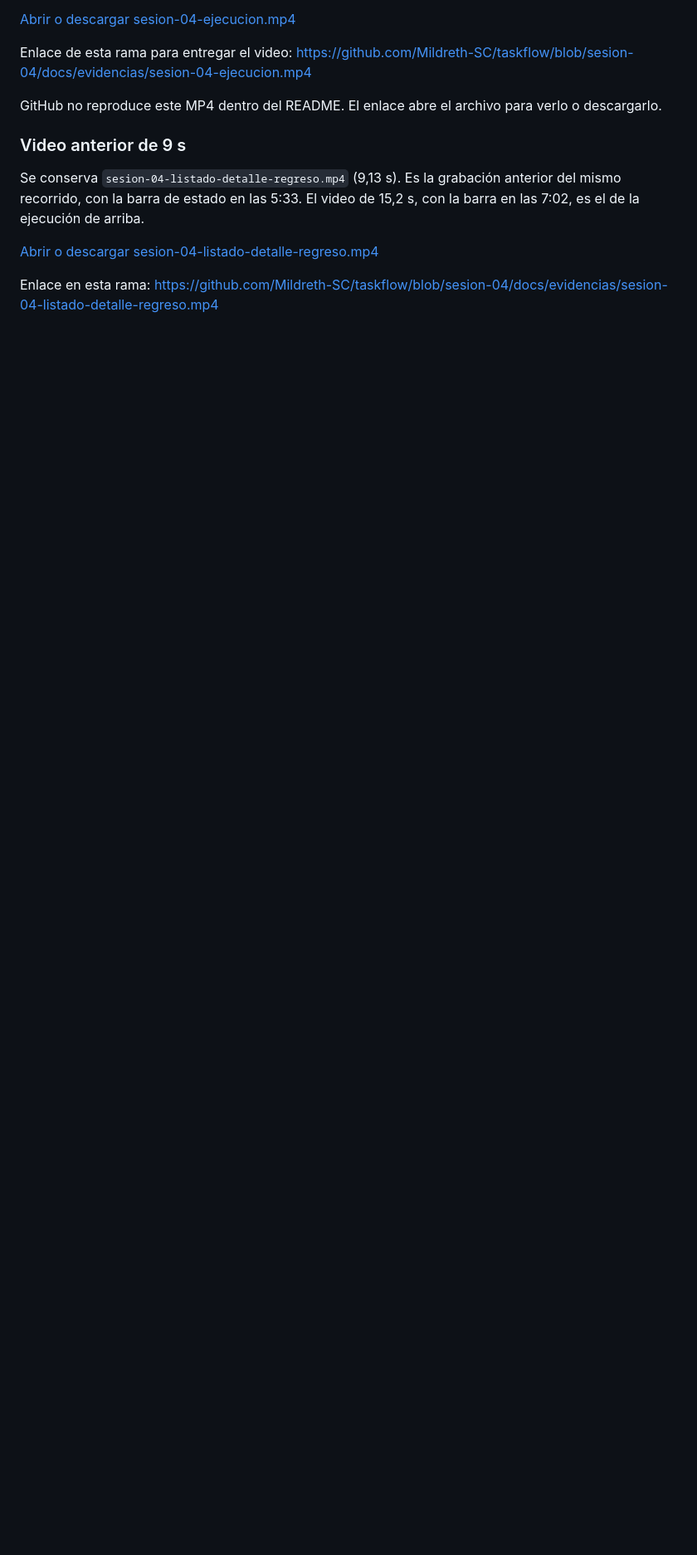
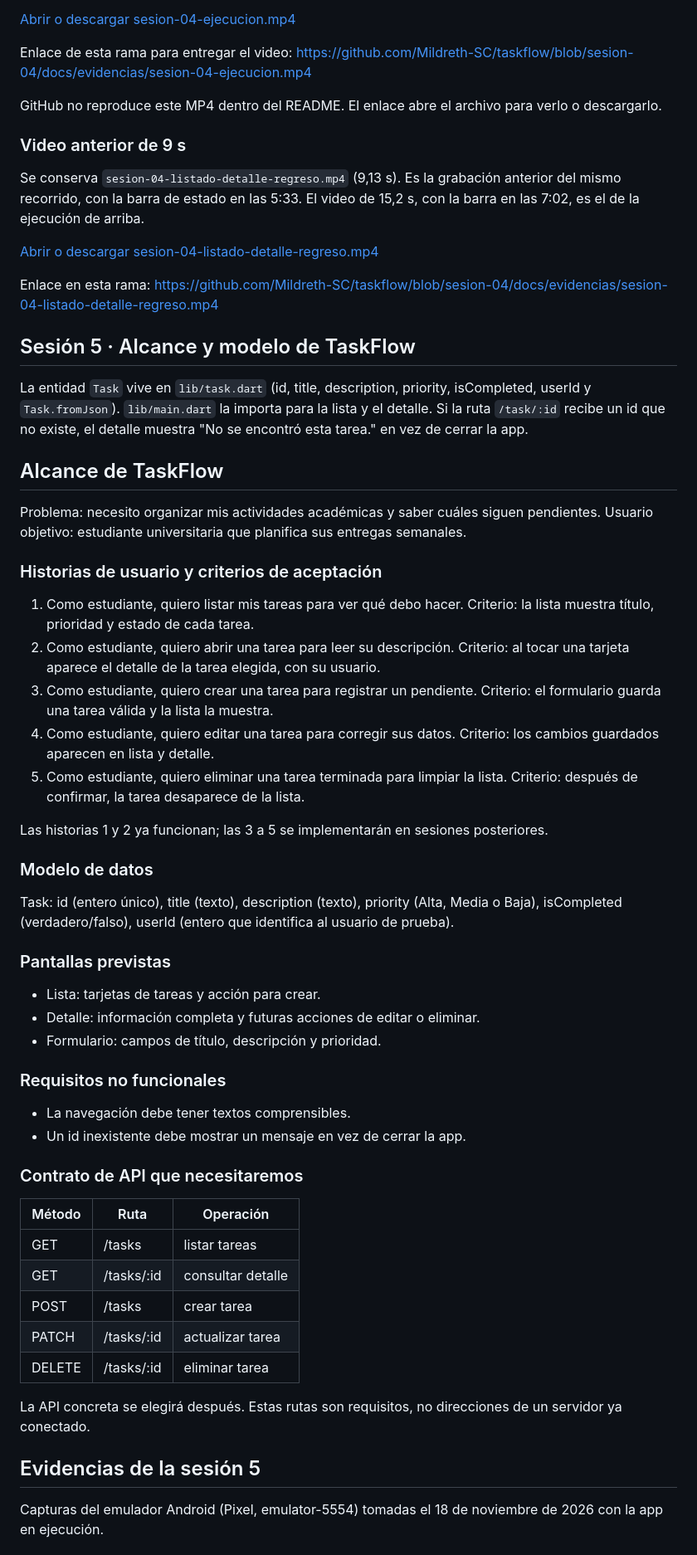
Before and after one commit to Mildreth-SC/taskflow, a Markdown page: README.md, the part around one of its changes. Shown at 83% size. Drawn GitHub-style; blank space fills up the shorter version.

Commit message:
docs(sesion-05): definir alcance y modelo de TaskFlow

```diff
--- a/README.md
+++ b/README.md
@@ -127,3 +127,55 @@ Se conserva `sesion-04-listado-detalle-regreso.mp4` (9,13 s). Es la grabación a
 [Abrir o descargar sesion-04-listado-detalle-regreso.mp4](docs/evidencias/sesion-04-listado-detalle-regreso.mp4)
 
 Enlace en esta rama: https://github.com/Mildreth-SC/taskflow/blob/sesion-04/docs/evidencias/sesion-04-listado-detalle-regreso.mp4
+
+## Sesión 5 · Alcance y modelo de TaskFlow
+
+La entidad `Task` vive en `lib/task.dart` (id, title, description, priority, isCompleted, userId y `Task.fromJson`). `lib/main.dart` la importa para la lista y el detalle. Si la ruta `/task/:id` recibe un id que no existe, el detalle muestra "No se encontró esta tarea." en vez de cerrar la app.
+
+## Alcance de TaskFlow
+
+Problema: necesito organizar mis actividades académicas y saber cuáles siguen pendientes.
+Usuario objetivo: estudiante universitaria que planifica sus entregas semanales.
+
+### Historias de usuario y criterios de aceptación
+1. Como estudiante, quiero listar mis tareas para ver qué debo hacer.
+   Criterio: la lista muestra título, prioridad y estado de cada tarea.
+2. Como estudiante, quiero abrir una tarea para leer su descripción.
+   Criterio: al tocar una tarjeta aparece el detalle de la tarea elegida, con su usuario.
+3. Como estudiante, quiero crear una tarea para registrar un pendiente.
+   Criterio: el formulario guarda una tarea válida y la lista la muestra.
+4. Como estudiante, quiero editar una tarea para corregir sus datos.
+   Criterio: los cambios guardados aparecen en lista y detalle.
+5. Como estudiante, quiero eliminar una tarea terminada para limpiar la lista.
+   Criterio: después de confirmar, la tarea desaparece de la lista.
+
+Las historias 1 y 2 ya funcionan; las 3 a 5 se implementarán en sesiones posteriores.
+
+### Modelo de datos
+Task: id (entero único), title (texto), description (texto),
+priority (Alta, Media o Baja), isCompleted (verdadero/falso),
+userId (entero que identifica al usuario de prueba).
+
+### Pantallas previstas
+- Lista: tarjetas de tareas y acción para crear.
+- Detalle: información completa y futuras acciones de editar o eliminar.
+- Formulario: campos de título, descripción y prioridad.
+
+### Requisitos no funcionales
+- La navegación debe tener textos comprensibles.
+- Un id inexistente debe mostrar un mensaje en vez de cerrar la app.
+
+### Contrato de API que necesitaremos
+| Método | Ruta | Operación |
+| --- | --- | --- |
+| GET | /tasks | listar tareas |
+| GET | /tasks/:id | consultar detalle |
+| POST | /tasks | crear tarea |
+| PATCH | /tasks/:id | actualizar tarea |
+| DELETE | /tasks/:id | eliminar tarea |
+
+La API concreta se elegirá después. Estas rutas son requisitos, no direcciones de un servidor ya conectado.
+## Evidencias de la sesión 5
+
+Capturas del emulador Android (Pixel, emulator-5554) tomadas el 18 de noviembre de 2026 con la app en ejecución.
+
```
Also changed, not shown: other parts of README.md (+11 -0 lines), docs/evidencias/sesion-05-detalle-android-studio.png (added), docs/evidencias/sesion-05-detalle.png (added), docs/evidencias/sesion-05-listado.png (added), 3 other files.
